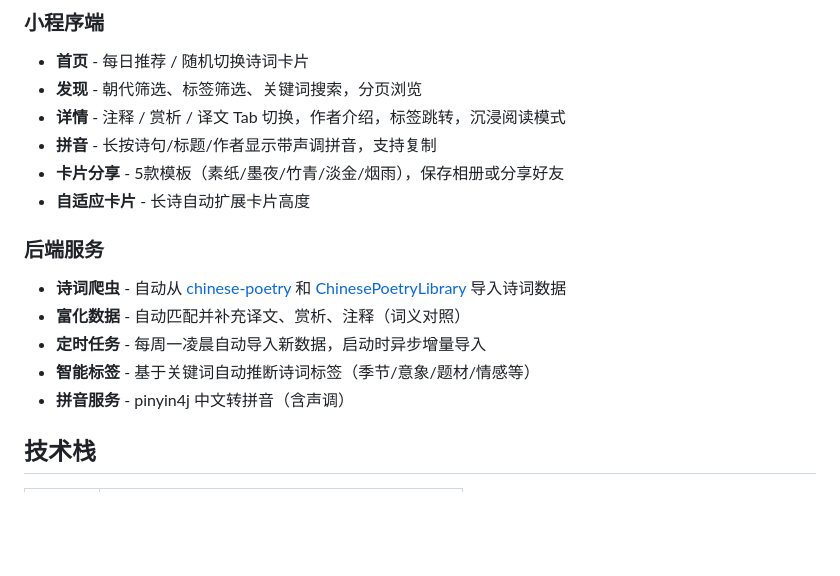
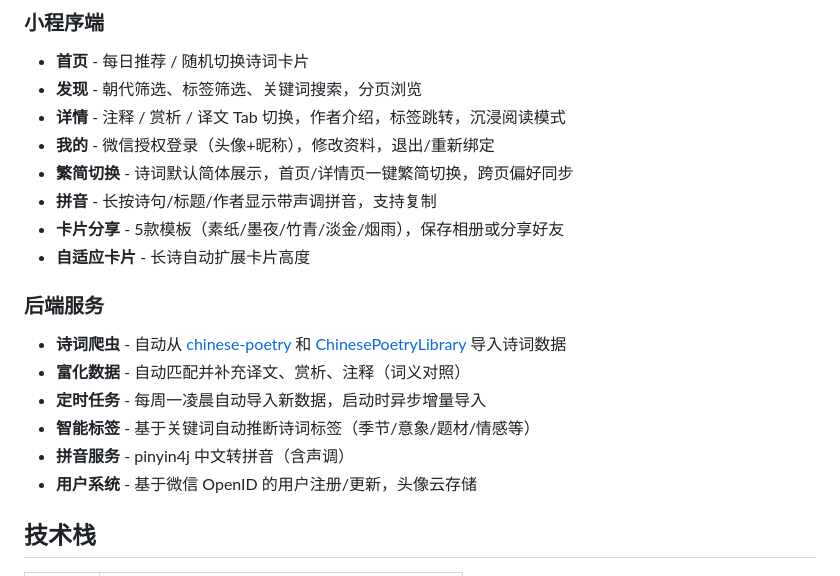
Before and after one commit to Bixers/TingYu, a Markdown page: README.md, the part around one of its changes. Rendered like a GitHub page; blank space fills up the shorter version.

```diff
--- a/README.md
+++ b/README.md
@@ -10,6 +10,8 @@
 - **首页** - 每日推荐 / 随机切换诗词卡片
 - **发现** - 朝代筛选、标签筛选、关键词搜索，分页浏览
 - **详情** - 注释 / 赏析 / 译文 Tab 切换，作者介绍，标签跳转，沉浸阅读模式
+- **我的** - 微信授权登录（头像+昵称），修改资料，退出/重新绑定
+- **繁简切换** - 诗词默认简体展示，首页/详情页一键繁简切换，跨页偏好同步
 - **拼音** - 长按诗句/标题/作者显示带声调拼音，支持复制
 - **卡片分享** - 5款模板（素纸/墨夜/竹青/淡金/烟雨），保存相册或分享好友
 - **自适应卡片** - 长诗自动扩展卡片高度
@@ -20,6 +22,7 @@
 - **定时任务** - 每周一凌晨自动导入新数据，启动时异步增量导入
 - **智能标签** - 基于关键词自动推断诗词标签（季节/意象/题材/情感等）
 - **拼音服务** - pinyin4j 中文转拼音（含声调）
+- **用户系统** - 基于微信 OpenID 的用户注册/更新，头像云存储
 
 ## 技术栈
 
```
Also changed, not shown: other parts of README.md (+25 -4 lines).
